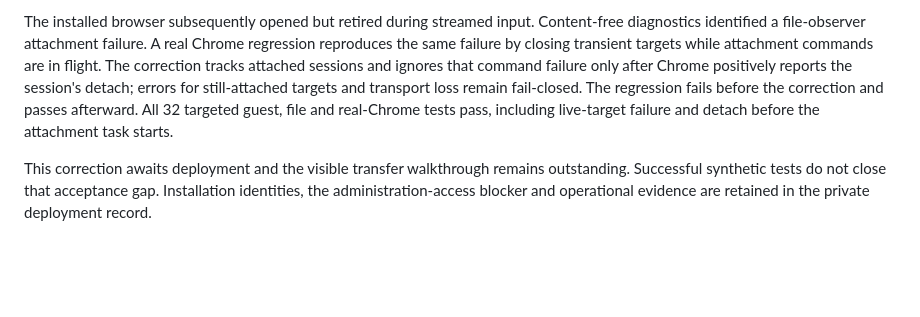
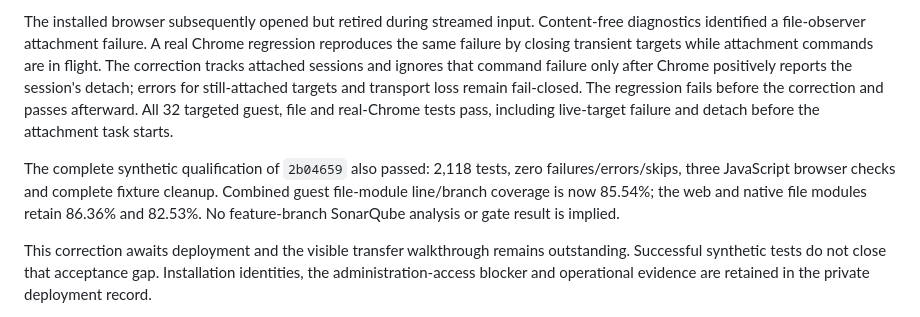
Before and after one commit to Running-Digitally/radhouse, a Markdown page: docs/design/browser-library-transfers.md, the part around the change. GitHub-like rendering; blank space fills up the shorter version.

Commit message:
docs: record full qualification of browser detach correction

```diff
--- a/docs/design/browser-library-transfers.md
+++ b/docs/design/browser-library-transfers.md
@@ -110,6 +110,12 @@ The regression fails before the correction and passes afterward. All 32 targeted
 guest, file and real-Chrome tests pass, including live-target failure and detach
 before the attachment task starts.
 
+The complete synthetic qualification of `2b04659` also passed: 2,118 tests,
+zero failures/errors/skips, three JavaScript browser checks and complete fixture
+cleanup. Combined guest file-module line/branch coverage is now 85.54%; the web
+and native file modules retain 86.36% and 82.53%. No feature-branch SonarQube
+analysis or gate result is implied.
+
 This correction awaits deployment and the visible transfer walkthrough remains
 outstanding. Successful synthetic tests do not close that acceptance gap.
 Installation identities, the administration-access blocker and operational
```
